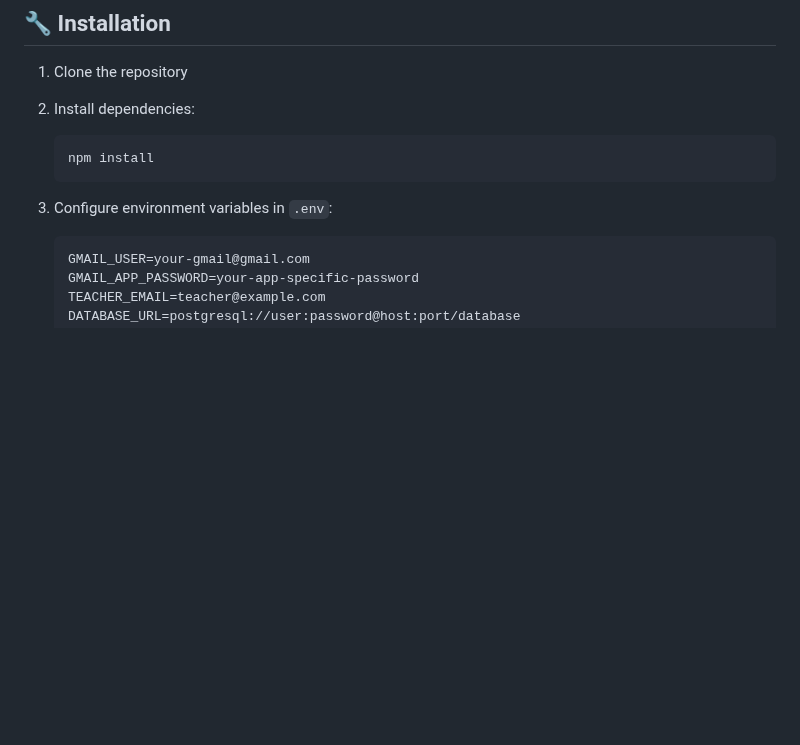
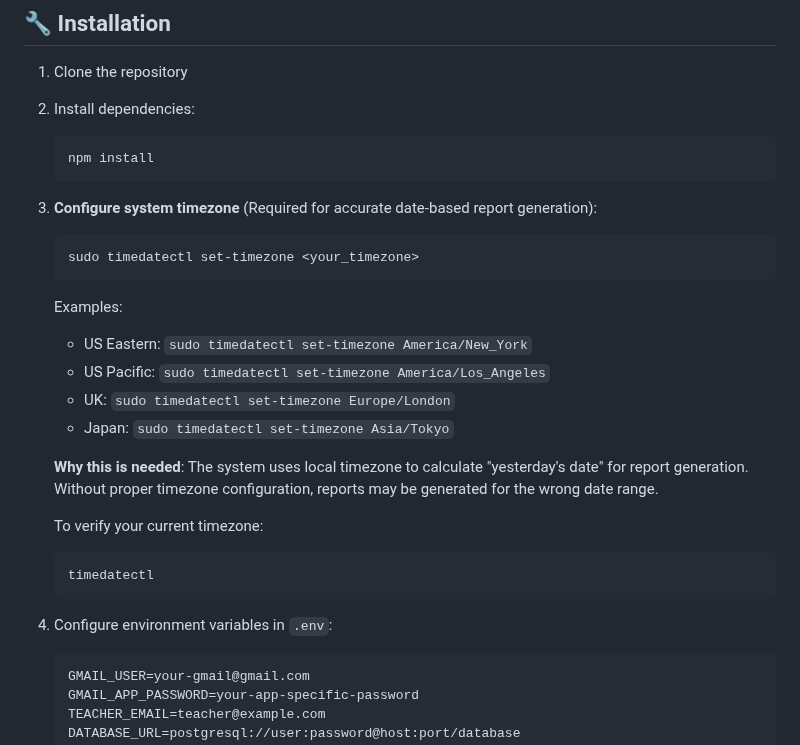
Before and after one commit to chrisyu-uiuc/uibackup, a Markdown page: README.md, the part around the change. Rendered like a GitHub page; blank space fills up the shorter version.

Commit message:
Add timezone configuration requirement to README

````diff
--- a/README.md
+++ b/README.md
@@ -50,7 +50,25 @@ PostgreSQL Database → generate-reports.js → JSON Reports → email-sender.js
    npm install
    ```
 
-3. Configure environment variables in `.env`:
+3. **Configure system timezone** (Required for accurate date-based report generation):
+   ```bash
+   sudo timedatectl set-timezone <your_timezone>
+   ```
+
+   Examples:
+   - US Eastern: `sudo timedatectl set-timezone America/New_York`
+   - US Pacific: `sudo timedatectl set-timezone America/Los_Angeles`
+   - UK: `sudo timedatectl set-timezone Europe/London`
+   - Japan: `sudo timedatectl set-timezone Asia/Tokyo`
+
+   **Why this is needed**: The system uses local timezone to calculate "yesterday's date" for report generation. Without proper timezone configuration, reports may be generated for the wrong date range.
+
+   To verify your current timezone:
+   ```bash
+   timedatectl
+   ```
+
+4. Configure environment variables in `.env`:
    ```env
    GMAIL_USER=your-gmail@gmail.com
    GMAIL_APP_PASSWORD=your-app-specific-password
````
